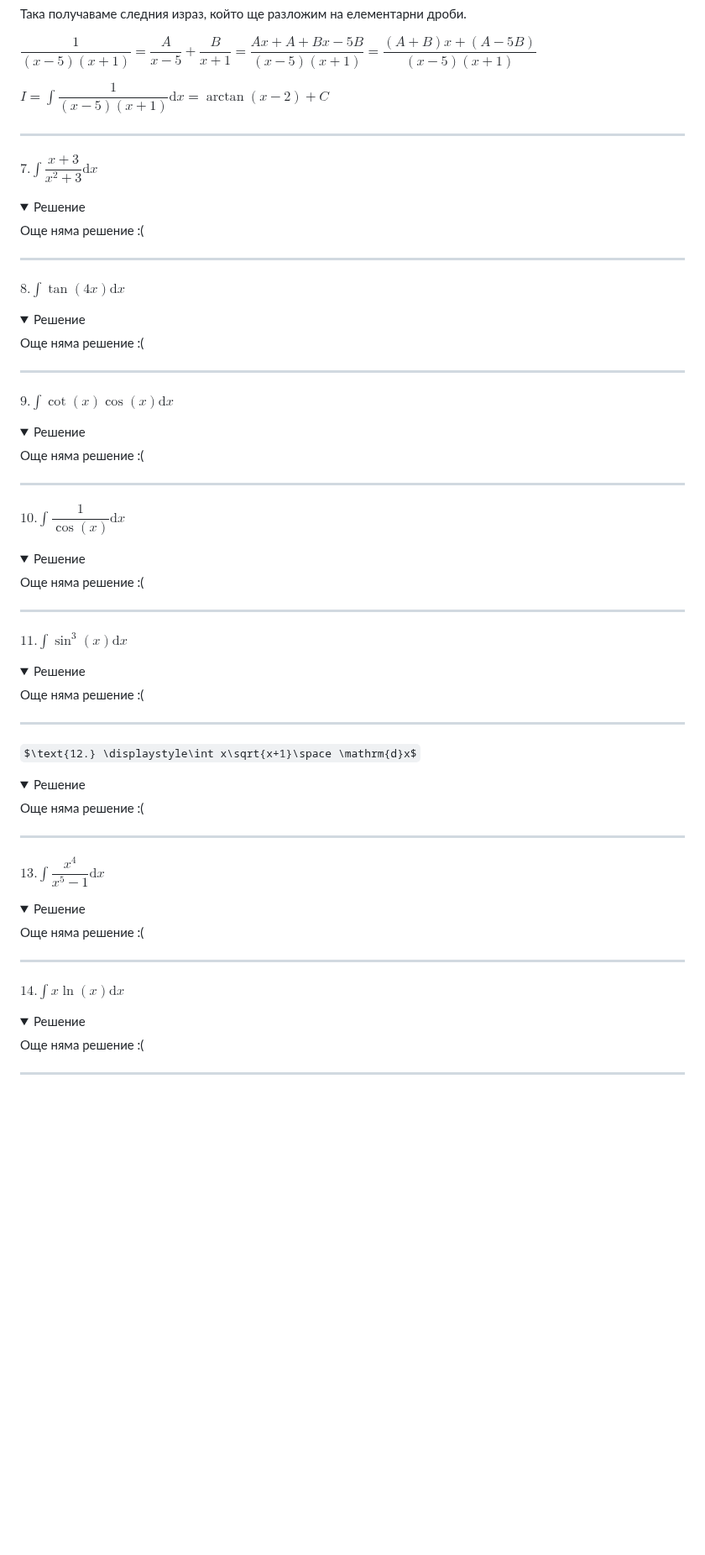
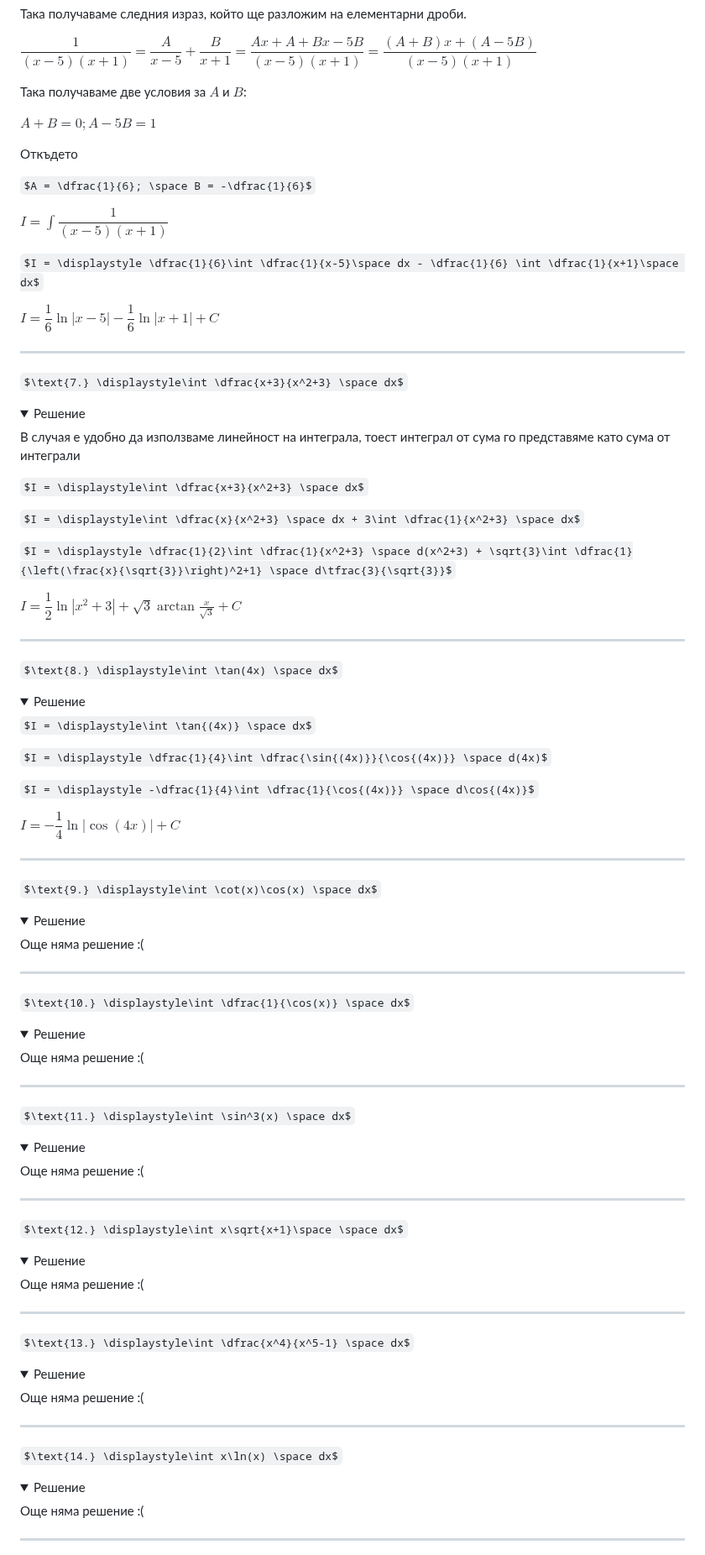
Before and after one commit to ivo3123/DifferentialEquations, a Markdown page: интеграли.md, the part around one of its changes. Shown at 84% size. GitHub-like rendering; folded sections open; some formulas as TeX source; blank space fills up the shorter version.

```diff
--- a/интеграли.md
+++ b/интеграли.md
@@ -67,12 +101,58 @@ $\text{denom } = x^2 - 4x - 5 = (x-5)(x+1)$
 
 $\dfrac{1}{(x-5)(x+1)} = \dfrac{A}{x-5} + \dfrac{B}{x+1} = \dfrac{Ax+A+Bx-5B}{(x-5)(x+1)} = \dfrac{(A+B)x+(A-5B)}{(x-5)(x+1)}$
 
-$I = \displaystyle \int \dfrac{1}{(x-5)(x+1)} \mathrm{d}x = \arctan(x-2) + C$
+Така получаваме две условия за $A$ и $B$:
+
+$A + B = 0; A- 5B = 1$
+
+Откъдето
+
+$A = \dfrac{1}{6}; \space B = -\dfrac{1}{6}$
+
+$I = \displaystyle \int \dfrac{1}{(x-5)(x+1)}$
+
+$I = \displaystyle \dfrac{1}{6}\int \dfrac{1}{x-5}\space dx - \dfrac{1}{6} \int \dfrac{1}{x+1}\space dx$
+
+$I = \dfrac{1}{6}\ln{|x-5|} - \dfrac{1}{6}\ln{|x+1|} + C$
 </details>
 
 ---
 
-$\text{7.} \displaystyle\int \dfrac{x+3}{x^2+3} \mathrm{d}x$
+$\text{7.} \displaystyle\int \dfrac{x+3}{x^2+3} \space dx$
+
+<details>
+    <summary>Решение</summary>
+
+В случая е удобно да използваме линейност на интеграла, тоест интеграл от сума го представяме като сума от интеграли
+
+$I = \displaystyle\int \dfrac{x+3}{x^2+3} \space dx$
+
+$I = \displaystyle\int \dfrac{x}{x^2+3} \space dx + 3\int \dfrac{1}{x^2+3} \space dx$
+
+$I = \displaystyle \dfrac{1}{2}\int \dfrac{1}{x^2+3} \space d(x^2+3) + \sqrt{3}\int \dfrac{1}{\left(\frac{x}{\sqrt{3}}\right)^2+1} \space d\tfrac{3}{\sqrt{3}}$
+
+$I = \dfrac{1}{2}\ln{|x^2+3|} + \sqrt{3}\arctan{\tfrac{x}{\sqrt{3}}} + C$
+</details>
+
+---
+
+$\text{8.} \displaystyle\int \tan(4x) \space dx$
+
+<details>
+    <summary>Решение</summary>
+
+$I = \displaystyle\int \tan{(4x)} \space dx$
+
+$I = \displaystyle \dfrac{1}{4}\int \dfrac{\sin{(4x)}}{\cos{(4x)}} \space d(4x)$
+
+$I = \displaystyle -\dfrac{1}{4}\int \dfrac{1}{\cos{(4x)}} \space d\cos{(4x)}$
+
+$I = -\dfrac{1}{4}\ln{|\cos{(4x)}|} + C$
+</details>
+
+---
+
+$\text{9.} \displaystyle\int \cot(x)\cos(x) \space dx$
 
 <details>
     <summary>Решение</summary>
@@ -82,27 +162,7 @@ $\text{7.} \displaystyle\int \dfrac{x+3}{x^2+3} \mathrm{d}x$
 
 ---
 
-$\text{8.} \displaystyle\int \tan(4x) \mathrm{d}x$
-
-<details>
-    <summary>Решение</summary>
-
-Още няма решение :(
-</details>
-
----
-
-$\text{9.} \displaystyle\int \cot(x)\cos(x) \mathrm{d}x$
-
-<details>
-    <summary>Решение</summary>
-
-Още няма решение :(
-</details>
-
----
-
-$\text{10.} \displaystyle\int \dfrac{1}{\cos(x)} \mathrm{d}x$
+$\text{10.} \displaystyle\int \dfrac{1}{\cos(x)} \space dx$
 
 <details>
     <summary>Решение</summary>
@@ -113,7 +173,7 @@ $\text{10.} \displaystyle\int \dfrac{1}{\cos(x)} \mathrm{d}x$
 
 ---
 
-$\text{11.} \displaystyle\int \sin^3(x) \mathrm{d}x$
+$\text{11.} \displaystyle\int \sin^3(x) \space dx$
 
 <details>
     <summary>Решение</summary>
@@ -124,7 +184,7 @@ $\text{11.} \displaystyle\int \sin^3(x) \mathrm{d}x$
 
 ---
 
-$\text{12.} \displaystyle\int x\sqrt{x+1}\space \mathrm{d}x$
+$\text{12.} \displaystyle\int x\sqrt{x+1}\space \space dx$
 
 <details>
     <summary>Решение</summary>
@@ -135,7 +195,7 @@ $\text{12.} \displaystyle\int x\sqrt{x+1}\space \mathrm{d}x$
 
 ---
 
-$\text{13.} \displaystyle\int \dfrac{x^4}{x^5-1} \mathrm{d}x$
+$\text{13.} \displaystyle\int \dfrac{x^4}{x^5-1} \space dx$
 
 <details>
     <summary>Решение</summary>
@@ -146,7 +206,7 @@ $\text{13.} \displaystyle\int \dfrac{x^4}{x^5-1} \mathrm{d}x$
 
 ---
 
-$\text{14.} \displaystyle\int x\ln(x) \mathrm{d}x$
+$\text{14.} \displaystyle\int x\ln(x) \space dx$
 
 <details>
     <summary>Решение</summary>
```
Also changed, not shown: other parts of интеграли.md (+48 -14 lines).
